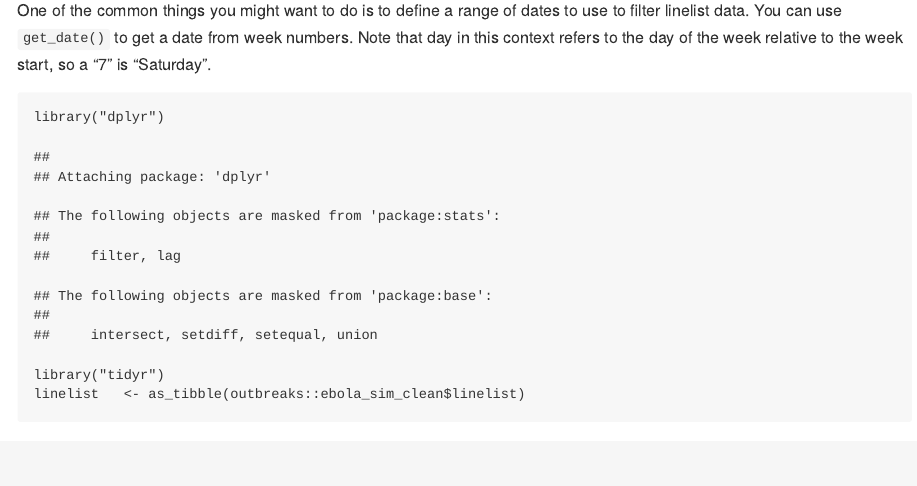
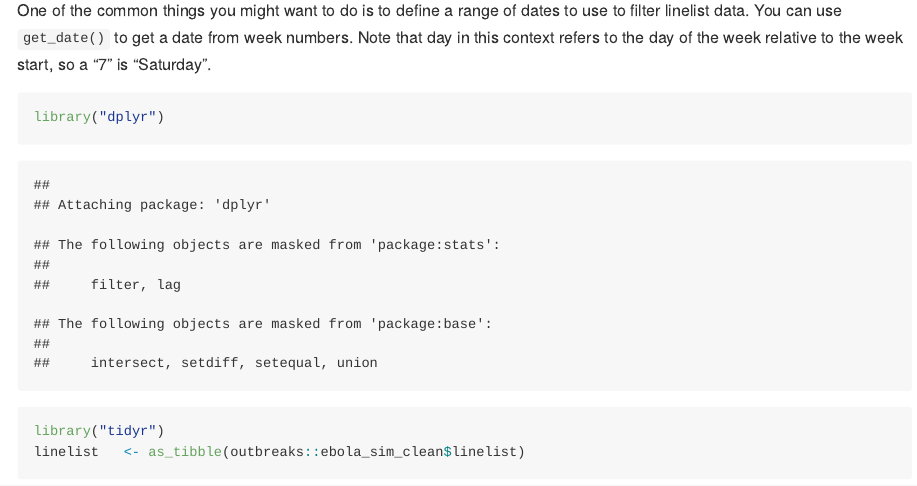
Before and after one commit to reconhub/reconhub.github.io, an R Markdown document (posts-Rmd-files/2019-06-12-aweek-1.0.0.Rmd): the page in a window 1100 px wide, from 760 px down. Rendered offline with R 4.5, knitr and Pandoc, with nearby package versions; both versions are drawn in the output format of the newer one; some code elsewhere in the file could not run offline.

Commit message:
update options

```diff
--- a/posts-Rmd-files/2019-06-12-aweek-1.0.0.Rmd
+++ b/posts-Rmd-files/2019-06-12-aweek-1.0.0.Rmd
@@ -2,6 +2,10 @@
 title: "Handling non-standard weekly data in R"
 subtitle: "An overview of 'aweek', the lightweight R package for handling weekly data"
 author: "Zhian N. Kamvar"
+output:
+  md_document:
+    variant: markdown_github
+    preserve_yaml: true
 ---
 
 This week (`r aweek::date2week('2019-06-11')`), the [*aweek* package](../aweek)
```
Also changed, not shown: posts-Rmd-files/2019-06-12-aweek-1.0.0.Rmd (2 more changed lines).
